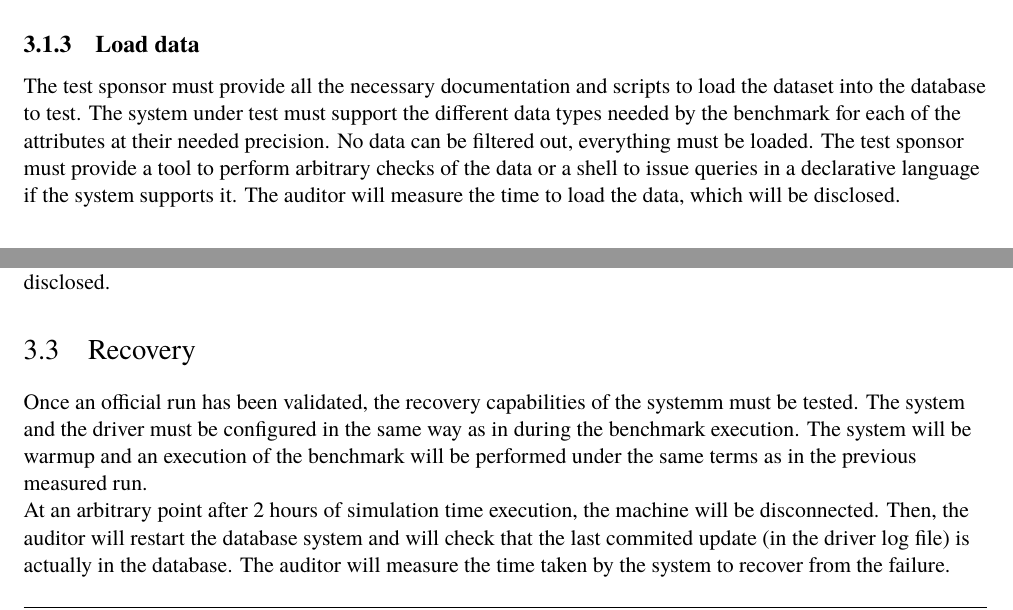
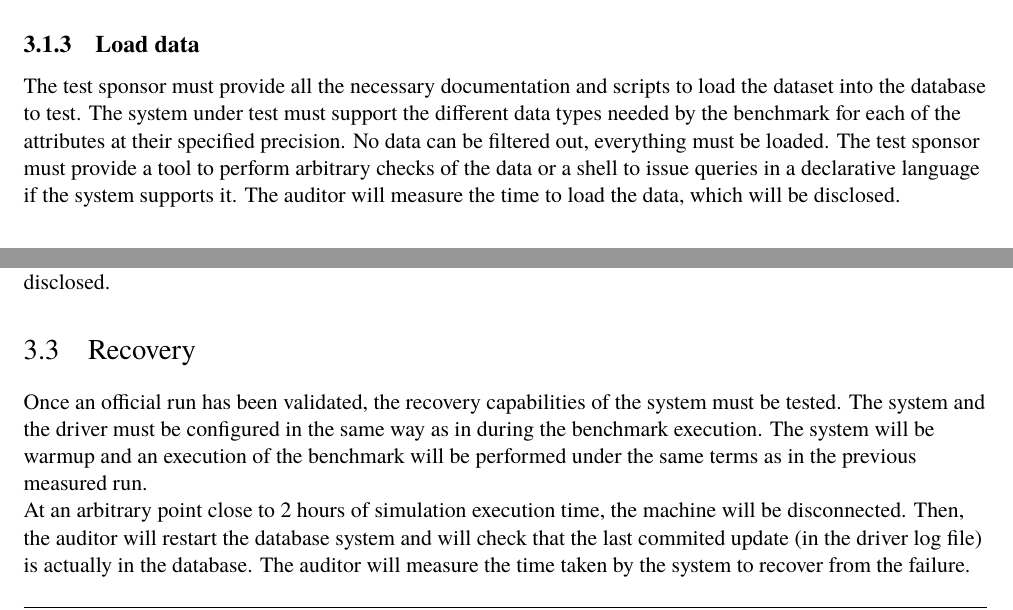
Before and after one commit to ldbc/ldbc_snb_docs, a LaTeX thesis (tex/sib_spec.tex, which reads tex/auditing.tex): two parts of page 37 of 106, joined at a grey line, cut so that both start at the same text. Compiled offline with pdfLaTeX.

Commit message:
Fix typos in audit text and make some formulations more precise

```diff
--- a/tex/auditing.tex
+++ b/tex/auditing.tex
@@ -88,7 +88,7 @@ machine in the same way as specified above.
 The test sponsor must provide all the necessary documentation and scripts
 to load the dataset into the database to test. The system under test must
 support the different data types needed by the benchmark for each of the
-attributes at their needed precision. No data can be filtered out, everything
+attributes at their specified precision. No data can be filtered out, everything
 must be loaded.  The test sponsor must provide a tool to perform arbitrary
 checks of the data or a shell to issue queries in a declarative language if the
 system supports it. The auditor will measure the time to load the data, which
@@ -125,12 +124,12 @@ disclosed.
 \section{Recovery}
 
 Once an official run has been validated, the recovery capabilities of the
-systemm must be tested. The system and the driver must be configured in the
+system must be tested. The system and the driver must be configured in the
 same way as in during the benchmark execution. The system will be warmup and an
 execution of the benchmark will be performed under the same terms as in the
 previous measured run.
 
-At an arbitrary point after 2 hours of simulation time execution, the machine
+At an arbitrary point close to 2 hours of simulation execution time, the machine
 will be disconnected.  Then, the auditor will restart the database system and
 will check that the last commited update (in the driver log file) is actually
 in the database. The auditor will measure the time taken by the system to
```
Also changed, not shown: tex/auditing.tex (5 more changed lines).
